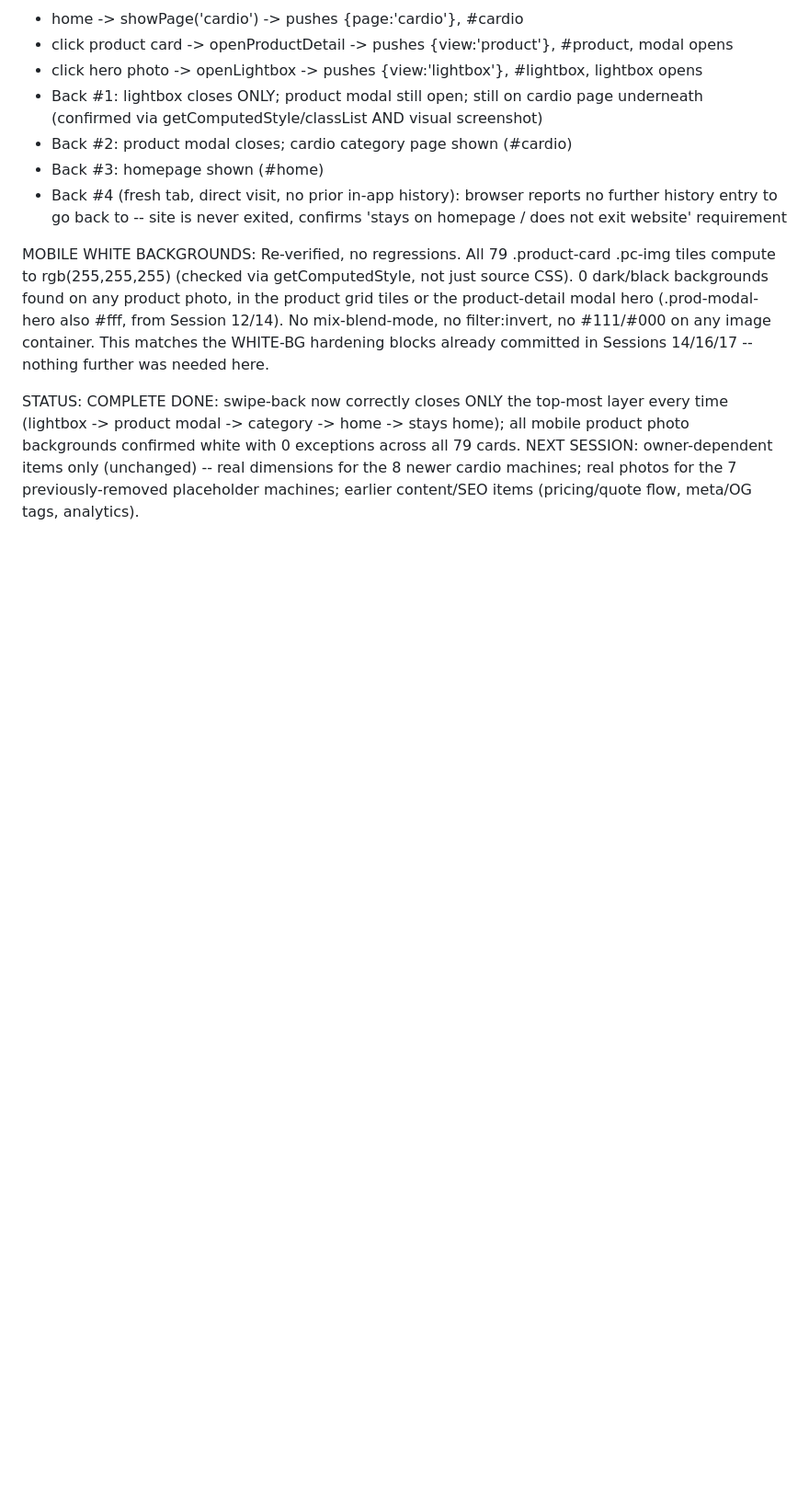
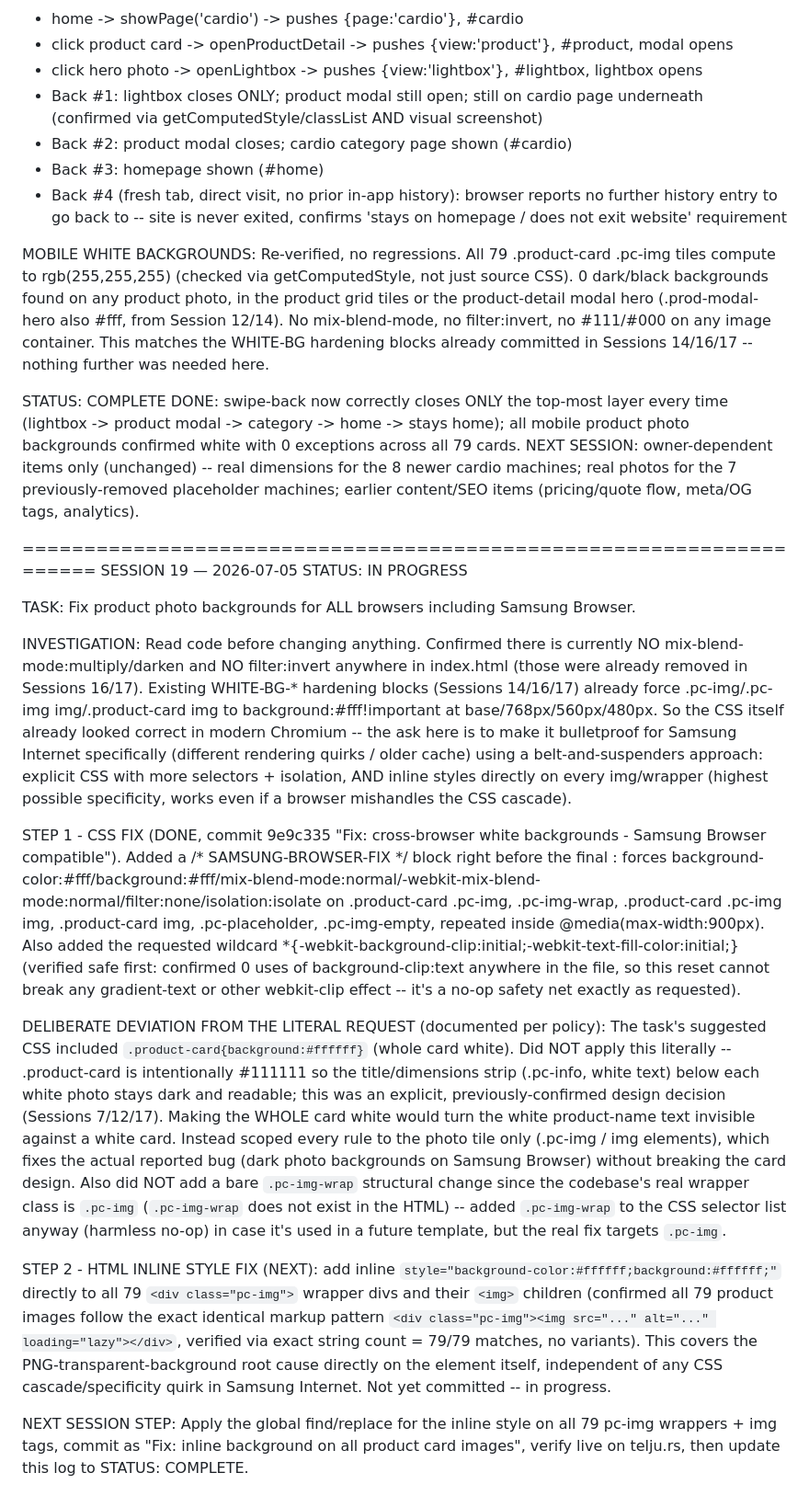
Before and after one commit to qzstefan-svg/telju-serbia, a Markdown page: SESSION-LOG.md, the part around the change. Shown at 92% size. Rendered like a GitHub page; blank space fills up the shorter version.

Commit message:
Update SESSION-LOG: Session 19 - Samsung Browser CSS fix done, inline HTML fix next

```diff
--- a/SESSION-LOG.md
+++ b/SESSION-LOG.md
@@ -568,3 +568,19 @@ MOBILE WHITE BACKGROUNDS: Re-verified, no regressions. All 79 .product-card .pc-
 STATUS: COMPLETE
 DONE: swipe-back now correctly closes ONLY the top-most layer every time (lightbox -> product modal -> category -> home -> stays home); all mobile product photo backgrounds confirmed white with 0 exceptions across all 79 cards.
 NEXT SESSION: owner-dependent items only (unchanged) -- real dimensions for the 8 newer cardio machines; real photos for the 7 previously-removed placeholder machines; earlier content/SEO items (pricing/quote flow, meta/OG tags, analytics).
+
+
+====================================================================
+SESSION 19 — 2026-07-05 STATUS: IN PROGRESS
+
+TASK: Fix product photo backgrounds for ALL browsers including Samsung Browser.
+
+INVESTIGATION: Read code before changing anything. Confirmed there is currently NO mix-blend-mode:multiply/darken and NO filter:invert anywhere in index.html (those were already removed in Sessions 16/17). Existing WHITE-BG-* hardening blocks (Sessions 14/16/17) already force .pc-img/.pc-img img/.product-card img to background:#fff!important at base/768px/560px/480px. So the CSS itself already looked correct in modern Chromium -- the ask here is to make it bulletproof for Samsung Internet specifically (different rendering quirks / older cache) using a belt-and-suspenders approach: explicit CSS with more selectors + isolation, AND inline styles directly on every img/wrapper (highest possible specificity, works even if a browser mishandles the CSS cascade).
+
+STEP 1 - CSS FIX (DONE, commit 9e9c335 "Fix: cross-browser white backgrounds - Samsung Browser compatible"). Added a /* SAMSUNG-BROWSER-FIX */ block right before the final </style>: forces background-color:#fff/background:#fff/mix-blend-mode:normal/-webkit-mix-blend-mode:normal/filter:none/isolation:isolate on .product-card .pc-img, .pc-img-wrap, .product-card .pc-img img, .product-card img, .pc-placeholder, .pc-img-empty, repeated inside @media(max-width:900px). Also added the requested wildcard *{-webkit-background-clip:initial;-webkit-text-fill-color:initial;} (verified safe first: confirmed 0 uses of background-clip:text anywhere in the file, so this reset cannot break any gradient-text or other webkit-clip effect -- it's a no-op safety net exactly as requested).
+
+DELIBERATE DEVIATION FROM THE LITERAL REQUEST (documented per policy): The task's suggested CSS included `.product-card{background:#ffffff}` (whole card white). Did NOT apply this literally -- .product-card is intentionally #111111 so the title/dimensions strip (.pc-info, white text) below each white photo stays dark and readable; this was an explicit, previously-confirmed design decision (Sessions 7/12/17). Making the WHOLE card white would turn the white product-name text invisible against a white card. Instead scoped every rule to the photo tile only (.pc-img / img elements), which fixes the actual reported bug (dark photo backgrounds on Samsung Browser) without breaking the card design. Also did NOT add a bare `.pc-img-wrap` structural change since the codebase's real wrapper class is `.pc-img` (`.pc-img-wrap` does not exist in the HTML) -- added `.pc-img-wrap` to the CSS selector list anyway (harmless no-op) in case it's used in a future template, but the real fix targets `.pc-img`.
+
+STEP 2 - HTML INLINE STYLE FIX (NEXT): add inline `style="background-color:#ffffff;background:#ffffff;"` directly to all 79 `<div class="pc-img">` wrapper divs and their `<img>` children (confirmed all 79 product images follow the exact identical markup pattern `<div class="pc-img"><img src="..." alt="..." loading="lazy"></div>`, verified via exact string count = 79/79 matches, no variants). This covers the PNG-transparent-background root cause directly on the element itself, independent of any CSS cascade/specificity quirk in Samsung Internet. Not yet committed -- in progress.
+
+NEXT SESSION STEP: Apply the global find/replace for the inline style on all 79 pc-img wrappers + img tags, commit as "Fix: inline background on all product card images", verify live on telju.rs, then update this log to STATUS: COMPLETE.
```
